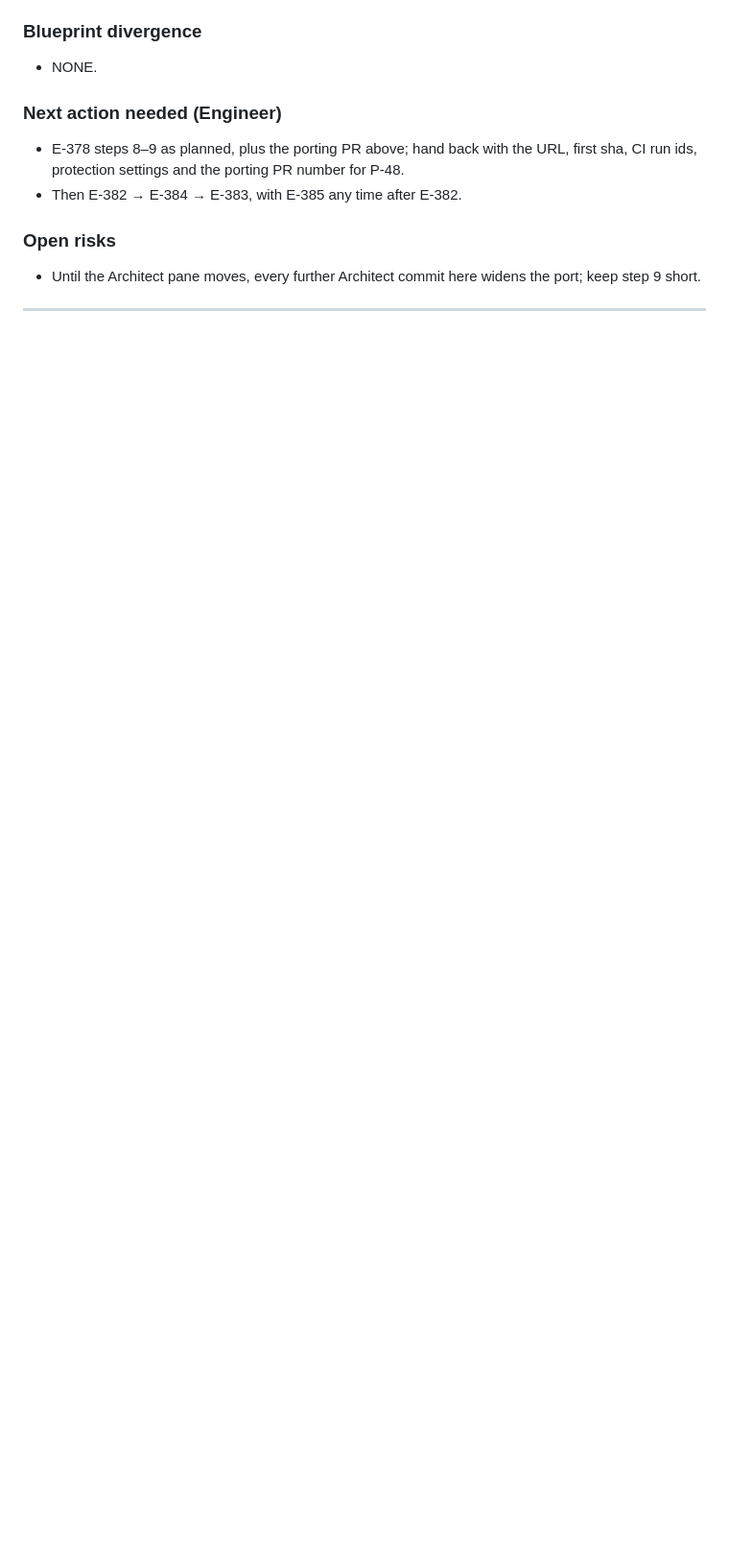
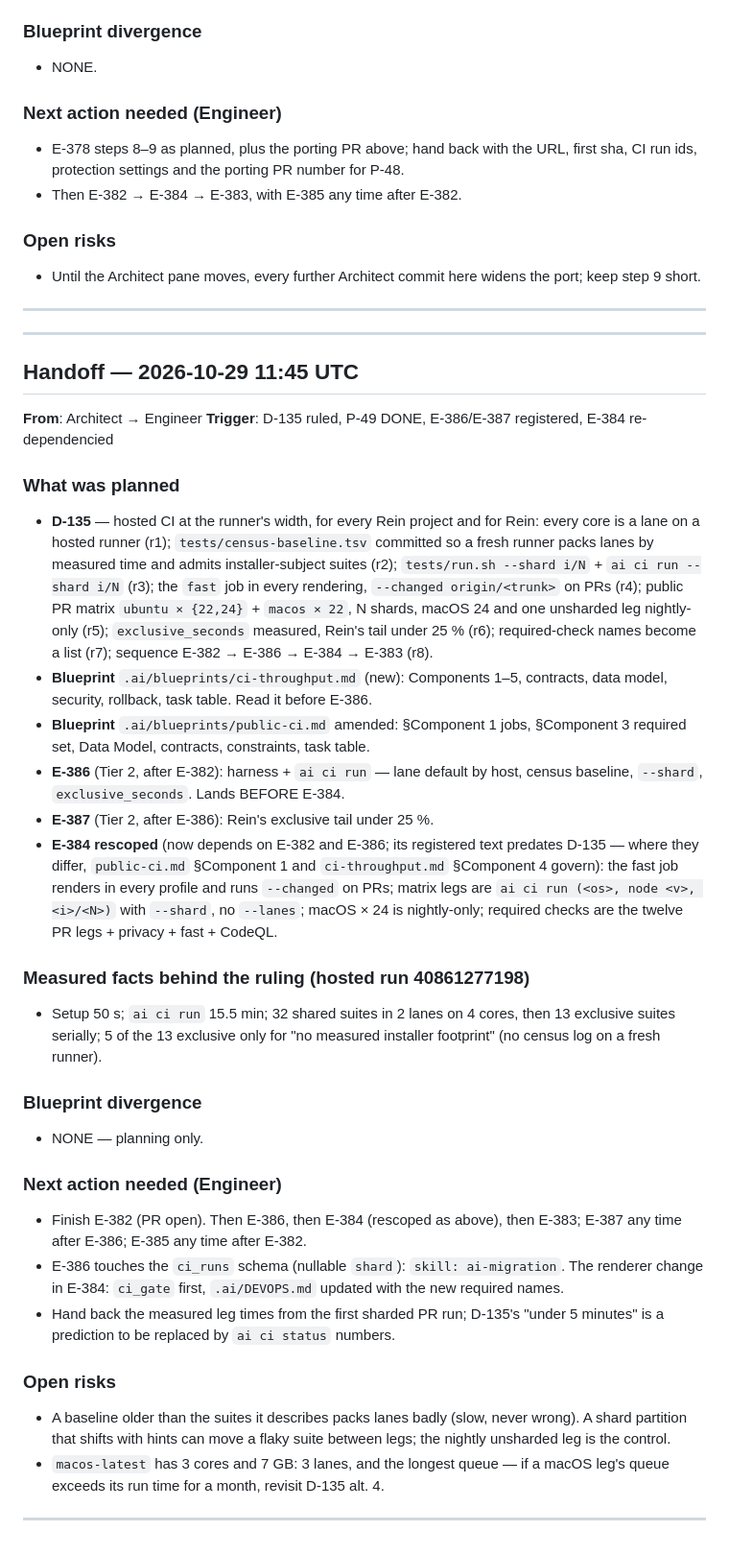
Before and after one commit to Vimurai/rein, a Markdown page: .ai/COMM.md, the part around the change. Shown at 96% size. Rendered like a GitHub page; blank space fills up the shorter version.

Commit message:
chore(.ai): COMM handoff 2026-10-29 11:45 UTC (Architect) — D-135, E-386, E-387
Co-Authored-By: Claude Fable 5.1 <noreply@anthropic.com>

```diff
--- a/.ai/COMM.md
+++ b/.ai/COMM.md
@@ -335,3 +335,31 @@
 ### Open risks
 - Until the Architect pane moves, every further Architect commit here widens the port; keep step 9 short.
 ---
+---
+## Handoff — 2026-10-29 11:45 UTC
+**From**: Architect → Engineer
+**Trigger**: D-135 ruled, P-49 DONE, E-386/E-387 registered, E-384 re-dependencied
+
+### What was planned
+- **D-135** — hosted CI at the runner's width, for every Rein project and for Rein: every core is a lane on a hosted runner (r1); `tests/census-baseline.tsv` committed so a fresh runner packs lanes by measured time and admits installer-subject suites (r2); `tests/run.sh --shard i/N` + `ai ci run --shard i/N` (r3); the `fast` job in every rendering, `--changed origin/<trunk>` on PRs (r4); public PR matrix `ubuntu × {22,24}` + `macos × 22`, N shards, macOS 24 and one unsharded leg nightly-only (r5); `exclusive_seconds` measured, Rein's tail under 25 % (r6); required-check names become a list (r7); sequence E-382 → E-386 → E-384 → E-383 (r8).
+- **Blueprint** `.ai/blueprints/ci-throughput.md` (new): Components 1–5, contracts, data model, security, rollback, task table. Read it before E-386.
+- **Blueprint** `.ai/blueprints/public-ci.md` amended: §Component 1 jobs, §Component 3 required set, Data Model, contracts, constraints, task table.
+- **E-386** (Tier 2, after E-382): harness + `ai ci run` — lane default by host, census baseline, `--shard`, `exclusive_seconds`. Lands BEFORE E-384.
+- **E-387** (Tier 2, after E-386): Rein's exclusive tail under 25 %.
+- **E-384 rescoped** (now depends on E-382 and E-386; its registered text predates D-135 — where they differ, `public-ci.md` §Component 1 and `ci-throughput.md` §Component 4 govern): the fast job renders in every profile and runs `--changed` on PRs; matrix legs are `ai ci run (<os>, node <v>, <i>/<N>)` with `--shard`, no `--lanes`; macOS × 24 is nightly-only; required checks are the twelve PR legs + privacy + fast + CodeQL.
+
+### Measured facts behind the ruling (hosted run 40861277198)
+- Setup 50 s; `ai ci run` 15.5 min; 32 shared suites in 2 lanes on 4 cores, then 13 exclusive suites serially; 5 of the 13 exclusive only for "no measured installer footprint" (no census log on a fresh runner).
+
+### Blueprint divergence
+- NONE — planning only.
+
+### Next action needed (Engineer)
+- Finish E-382 (PR open). Then E-386, then E-384 (rescoped as above), then E-383; E-387 any time after E-386; E-385 any time after E-382.
+- E-386 touches the `ci_runs` schema (nullable `shard`): `skill: ai-migration`. The renderer change in E-384: `ci_gate` first, `.ai/DEVOPS.md` updated with the new required names.
+- Hand back the measured leg times from the first sharded PR run; D-135's "under 5 minutes" is a prediction to be replaced by `ai ci status` numbers.
+
+### Open risks
+- A baseline older than the suites it describes packs lanes badly (slow, never wrong). A shard partition that shifts with hints can move a flaky suite between legs; the nightly unsharded leg is the control.
+- `macos-latest` has 3 cores and 7 GB: 3 lanes, and the longest queue — if a macOS leg's queue exceeds its run time for a month, revisit D-135 alt. 4.
+---
```
